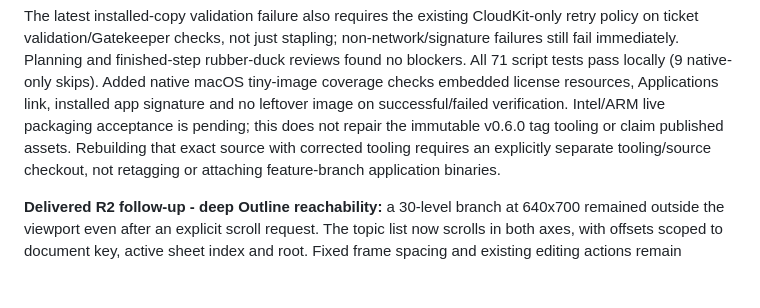
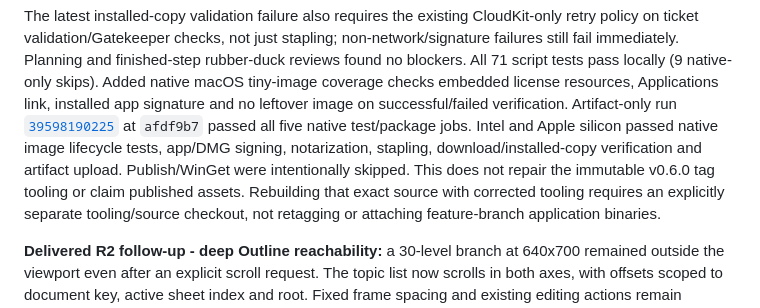
Before and after one commit to AxelWol/Thinoda, a Markdown page: docs/PLAN.md, the part around the change. Drawn GitHub-style; blank space fills up the shorter version.

Commit message:
docs: record verified Intel and ARM DMG lifecycle
Co-authored-by: Copilot App <223556219+Copilot@users.noreply.github.com>

```diff
--- a/docs/PLAN.md
+++ b/docs/PLAN.md
@@ -735,8 +735,12 @@ stapling; non-network/signature failures still fail immediately.
 Planning and finished-step rubber-duck reviews found no blockers. All 71 script
 tests pass locally (9 native-only skips). Added native macOS tiny-image coverage
 checks embedded license resources, Applications link, installed app signature
-and no leftover image on successful/failed verification. Intel/ARM live packaging
-acceptance is pending; this does not repair the immutable v0.6.0 tag tooling or
+and no leftover image on successful/failed verification. Artifact-only run
+[`39598190225`](https://github.com/AxelWol/Thinoda/actions/runs/39598190225)
+at `afdf9b7` passed all five native test/package jobs. Intel and Apple silicon
+passed native image lifecycle tests, app/DMG signing, notarization, stapling,
+download/installed-copy verification and artifact upload. Publish/WinGet were
+intentionally skipped. This does not repair the immutable v0.6.0 tag tooling or
 claim published assets. Rebuilding that exact source with corrected tooling
 requires an explicitly separate tooling/source checkout, not retagging or
 attaching feature-branch application binaries.
```
Also changed, not shown: docs/BACKLOG.md (+6 -3 lines).
